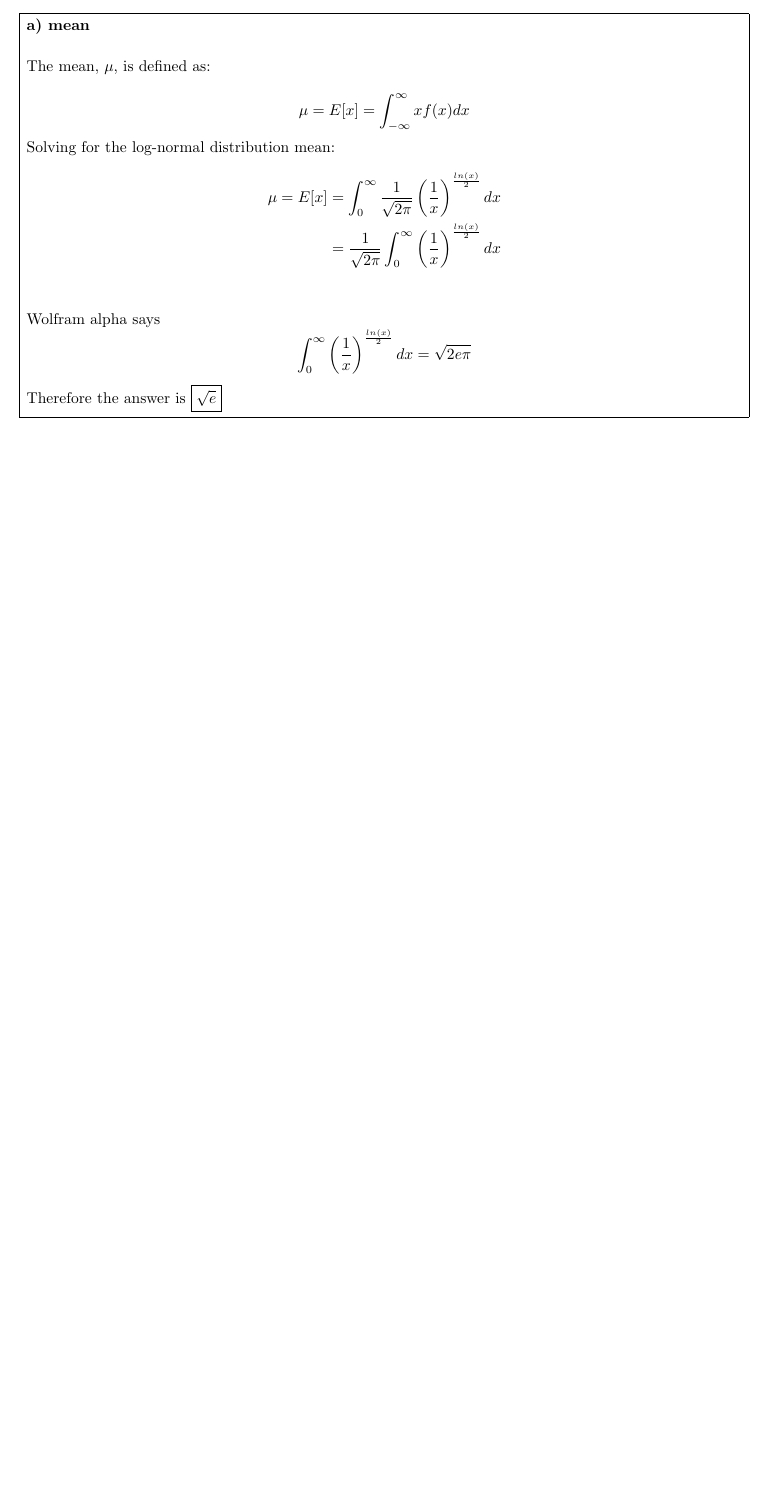
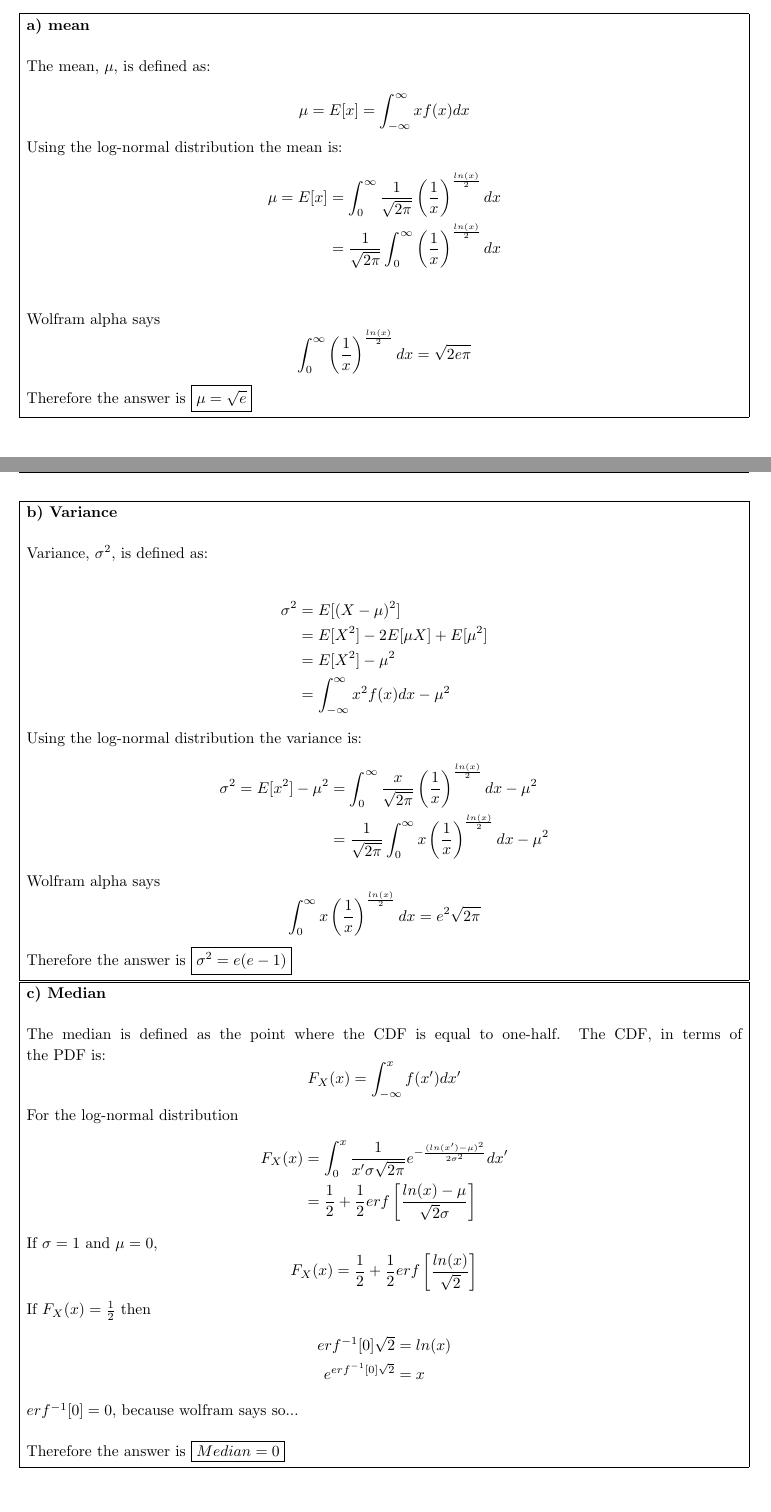
Before and after one commit to teamsspaul/NUEN647, a LaTeX problem sheet (Assignments/Homework1/assignment.tex): part of page 10 of 11 before the commit and two parts of pages 10 and 11 of 12 after it, the two joined at a grey line, cut so that both start at the same text, the shorter picture padded with empty space. The pictures show the PDF file Assignments/Homework1/assignment.pdf that the author committed with the source.

Commit message:
Update Files

```diff
--- a/Assignments/Homework1/assignment.tex
+++ b/Assignments/Homework1/assignment.tex
@@ -641,7 +641,7 @@ where appropriate. You may use any tools that are approrpriate to solving the pr
     \begin{equation*}
       \mu=E[x]=\int_{-\infty}^\infty xf(x)dx
     \end{equation*}
-    Solving for the log-normal distribution mean:
+    Using the log-normal distribution the mean is:
     \begin{align*}
       \mu=E[x]&=\int_{0}^\infty
       \frac{1}{\sqrt{2\pi}}\left(\frac{1}{x}\right)
@@ -656,4 +656,39 @@ where appropriate. You may use any tools that are approrpriate to solving the pr
       \left(\frac{1}{x}\right)
       ^{\frac{ln(x)}{2}}dx=\sqrt{2e\pi}
     \end{equation*}
-    Therefore the answer is $\boxed{\sqrt{e}}$
+    Therefore the answer is $\boxed{\mu=\sqrt{e}}$
+  }
+  \problemAnswer{
+    \textbf{b) Variance}\\~\\
+    Variance, $\sigma^2$, is defined as:
+
+    \begin{align*}
+      \sigma^2&=E[(X-\mu)^2]\\
+         &=E[X^2]-2E[\mu X]+E[\mu^2]\\
+         &=E[X^2]-\mu^2\\
+         &=\int_{-\infty}^\infty x^2f(x)dx-\mu^2
+    \end{align*}
+    Using the log-normal distribution the variance is:
+    \begin{align*}
+      \sigma^2=E[x^2]-\mu^2&=\int_{0}^\infty
+      \frac{x}{\sqrt{2\pi}}\left(\frac{1}{x}\right)
+      ^{\frac{ln(x)}{2}}dx-\mu^2\\
+            &=\frac{1}{\sqrt{2\pi}}\int_{0}^\infty
+      x\left(\frac{1}{x}\right)
+      ^{\frac{ln(x)}{2}}dx-\mu^2
+    \end{align*}
+    Wolfram alpha says
+    \begin{equation*}
+      \int_{0}^\infty
+      x\left(\frac{1}{x}\right)
+      ^{\frac{ln(x)}{2}}dx=e^2\sqrt{2\pi}
+    \end{equation*}
+    Therefore the answer is $\boxed{\sigma^2=e(e-1)}$
+  }
+  \problemAnswer{
+    \textbf{c) Median}\\~\\
+    The median is defined as the point where the CDF
+    is equal to one-half. The CDF, in terms of the PDF is:
+    \begin{equation*}
+      F_X(x)=\int_{-\infty}^{x}f(x')dx'
+    \end{equation*}
@@ -660,3 +708,9 @@ where appropriate. You may use any tools that are approrpriate to solving the pr
+    \begin{align*}
+      erf^{-1}[0]\sqrt{2}&=ln(x)\\
+      e^{erf^{-1}[0]\sqrt{2}}&=x
+    \end{align*}
+    $erf^{-1}[0]=0$, because wolfram says so...\\~\\
+    Therefore the answer is $\boxed{Median=0}$
   }
 \end{homeworkProblem}
 
```
Also changed, not shown: Assignments/Homework1/assignment.pdf, Assignments/Homework1/assignment.tex (13 more changed lines), 2 other files.
